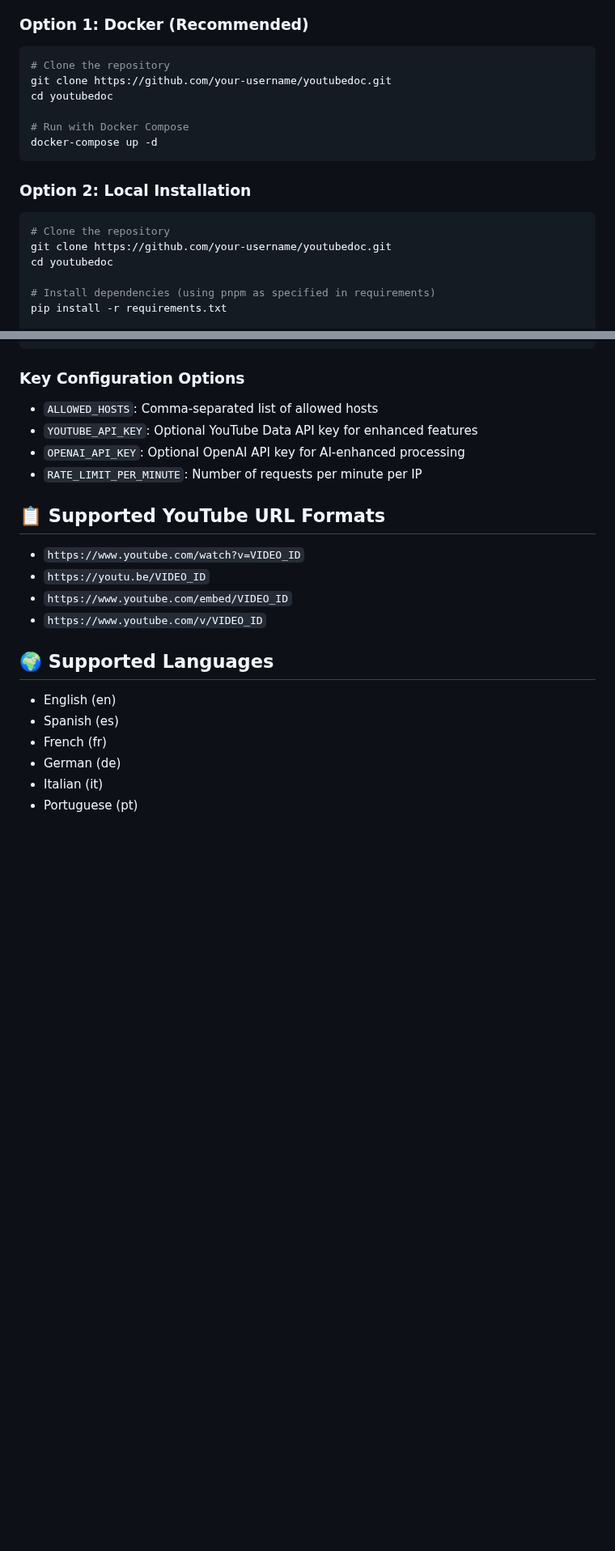
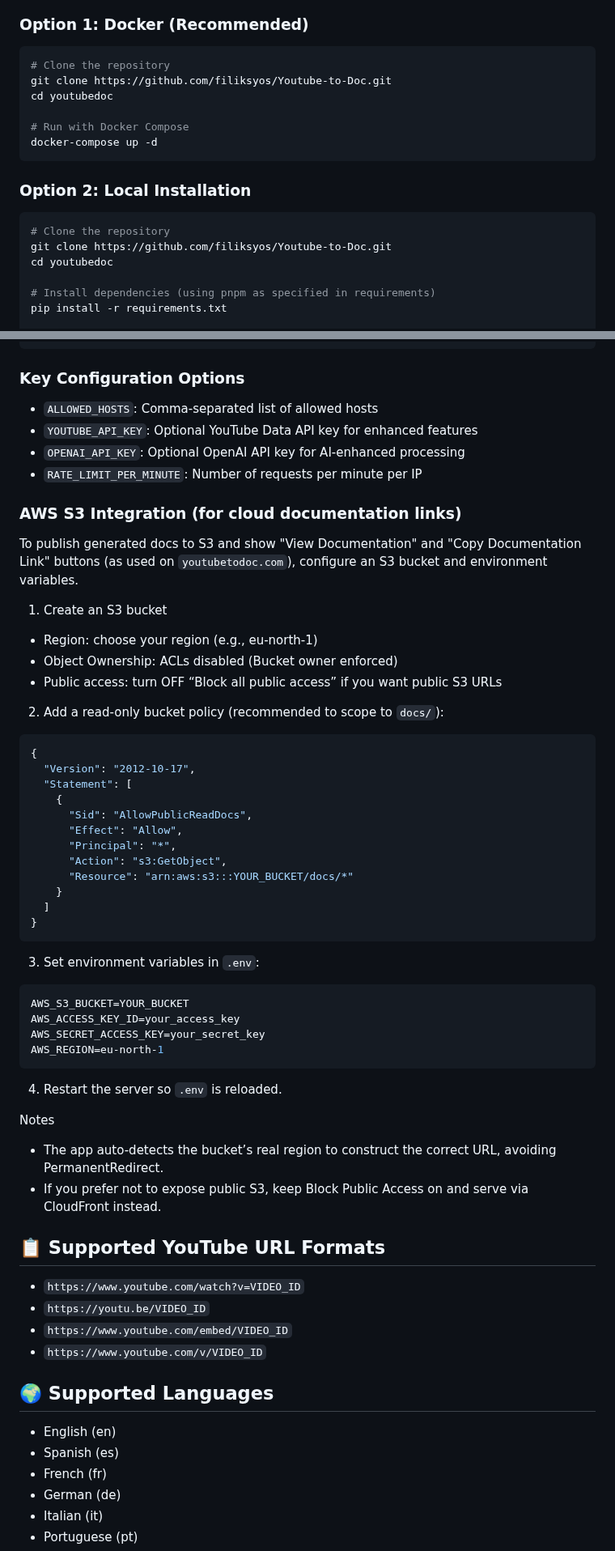
Before and after one commit to filiksyos/Youtube-to-Doc, a Markdown page: README.md, 2 parts joined by grey strips. Shown at 81% size. Drawn GitHub-style; blank space fills up the shorter version.

Commit message:
whatever

````diff
--- a/README.md
+++ b/README.md
@@ -33,7 +33,7 @@ Turn any YouTube video into a comprehensive documentation link that AI coding to
 
 ```bash
 # Clone the repository
-git clone https://github.com/your-username/youtubedoc.git
+git clone https://github.com/filiksyos/Youtube-to-Doc.git
 cd youtubedoc
 
 # Run with Docker Compose
@@ -44,7 +44,7 @@ docker-compose up -d
 
 ```bash
 # Clone the repository
-git clone https://github.com/your-username/youtubedoc.git
+git clone https://github.com/filiksyos/Youtube-to-Doc.git
 cd youtubedoc
 
 # Install dependencies (using pnpm as specified in requirements)
@@ -110,6 +110,45 @@ cp .env.example .env
 - `YOUTUBE_API_KEY`: Optional YouTube Data API key for enhanced features
 - `OPENAI_API_KEY`: Optional OpenAI API key for AI-enhanced processing
 - `RATE_LIMIT_PER_MINUTE`: Number of requests per minute per IP
+
+### AWS S3 Integration (for cloud documentation links)
+
+To publish generated docs to S3 and show "View Documentation" and "Copy Documentation Link" buttons (as used on `youtubetodoc.com`), configure an S3 bucket and environment variables.
+
+1) Create an S3 bucket
+- Region: choose your region (e.g., eu-north-1)
+- Object Ownership: ACLs disabled (Bucket owner enforced)
+- Public access: turn OFF “Block all public access” if you want public S3 URLs
+
+2) Add a read-only bucket policy (recommended to scope to `docs/`):
+```json
+{
+  "Version": "2012-10-17",
+  "Statement": [
+    {
+      "Sid": "AllowPublicReadDocs",
+      "Effect": "Allow",
+      "Principal": "*",
+      "Action": "s3:GetObject",
+      "Resource": "arn:aws:s3:::YOUR_BUCKET/docs/*"
+    }
+  ]
+}
+```
+
+3) Set environment variables in `.env`:
+```bash
+AWS_S3_BUCKET=YOUR_BUCKET
+AWS_ACCESS_KEY_ID=your_access_key
+AWS_SECRET_ACCESS_KEY=your_secret_key
+AWS_REGION=eu-north-1
+```
+
+4) Restart the server so `.env` is reloaded.
+
+Notes
+- The app auto-detects the bucket’s real region to construct the correct URL, avoiding PermanentRedirect.
+- If you prefer not to expose public S3, keep Block Public Access on and serve via CloudFront instead.
 
 ## 📋 Supported YouTube URL Formats
 
````
